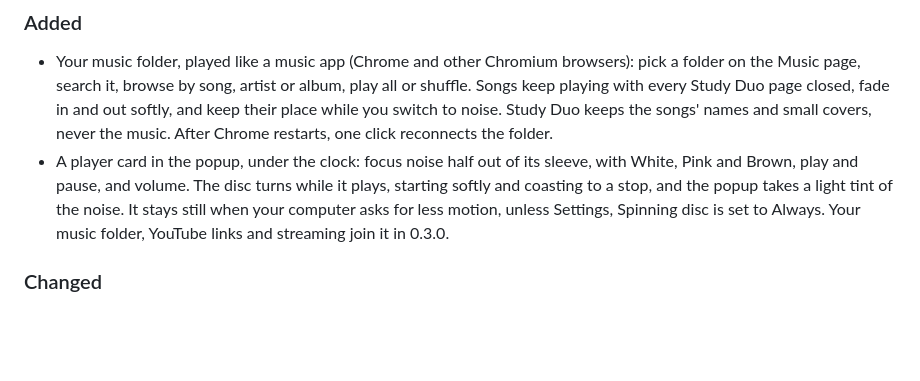
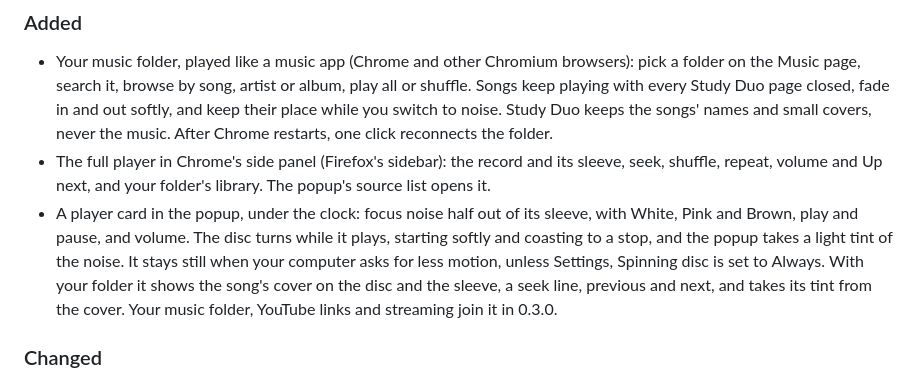
Before and after one commit to Coflazo/study-duo, a Markdown page: CHANGELOG.md, the part around the change. GitHub-like rendering; blank space fills up the shorter version.

Commit message:
docs(changelog): the folder in the popup, and the side panel

```diff
--- a/CHANGELOG.md
+++ b/CHANGELOG.md
@@ -7,7 +7,8 @@ All notable changes to Study Duo are listed here. The format follows [Keep a Cha
 ### Added
 
 - Your music folder, played like a music app (Chrome and other Chromium browsers): pick a folder on the Music page, search it, browse by song, artist or album, play all or shuffle. Songs keep playing with every Study Duo page closed, fade in and out softly, and keep their place while you switch to noise. Study Duo keeps the songs' names and small covers, never the music. After Chrome restarts, one click reconnects the folder.
-- A player card in the popup, under the clock: focus noise half out of its sleeve, with White, Pink and Brown, play and pause, and volume. The disc turns while it plays, starting softly and coasting to a stop, and the popup takes a light tint of the noise. It stays still when your computer asks for less motion, unless Settings, Spinning disc is set to Always. Your music folder, YouTube links and streaming join it in 0.3.0.
+- The full player in Chrome's side panel (Firefox's sidebar): the record and its sleeve, seek, shuffle, repeat, volume and Up next, and your folder's library. The popup's source list opens it.
+- A player card in the popup, under the clock: focus noise half out of its sleeve, with White, Pink and Brown, play and pause, and volume. The disc turns while it plays, starting softly and coasting to a stop, and the popup takes a light tint of the noise. It stays still when your computer asks for less motion, unless Settings, Spinning disc is set to Always. With your folder it shows the song's cover on the disc and the sleeve, a seek line, previous and next, and takes its tint from the cover. Your music folder, YouTube links and streaming join it in 0.3.0.
 
 ### Changed
 
```
